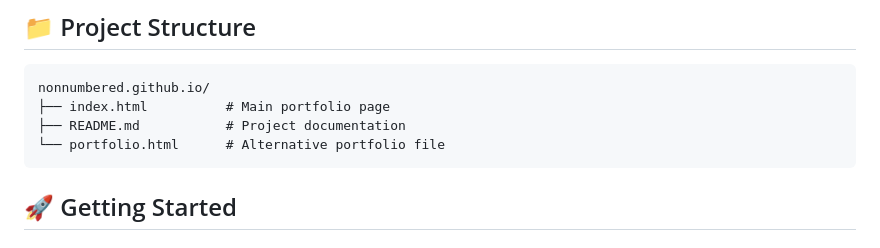
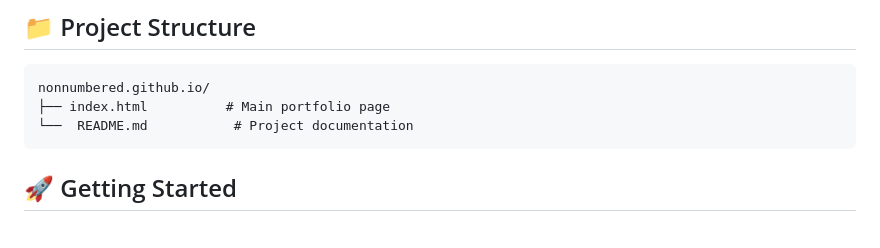
Before and after one commit to nonnumbered/nonnumbered.github.io, a Markdown page: README.md, the part around the change. Drawn GitHub-style.

````diff
--- a/README.md
+++ b/README.md
@@ -27,8 +27,7 @@ Visit the live portfolio: [https://nonnumbered.github.io](https://nonnumbered.gi
 ```
 nonnumbered.github.io/
 ├── index.html          # Main portfolio page
-├── README.md           # Project documentation
-└── portfolio.html      # Alternative portfolio file
+└──  README.md           # Project documentation
 ```
 
 ## 🚀 Getting Started
````
